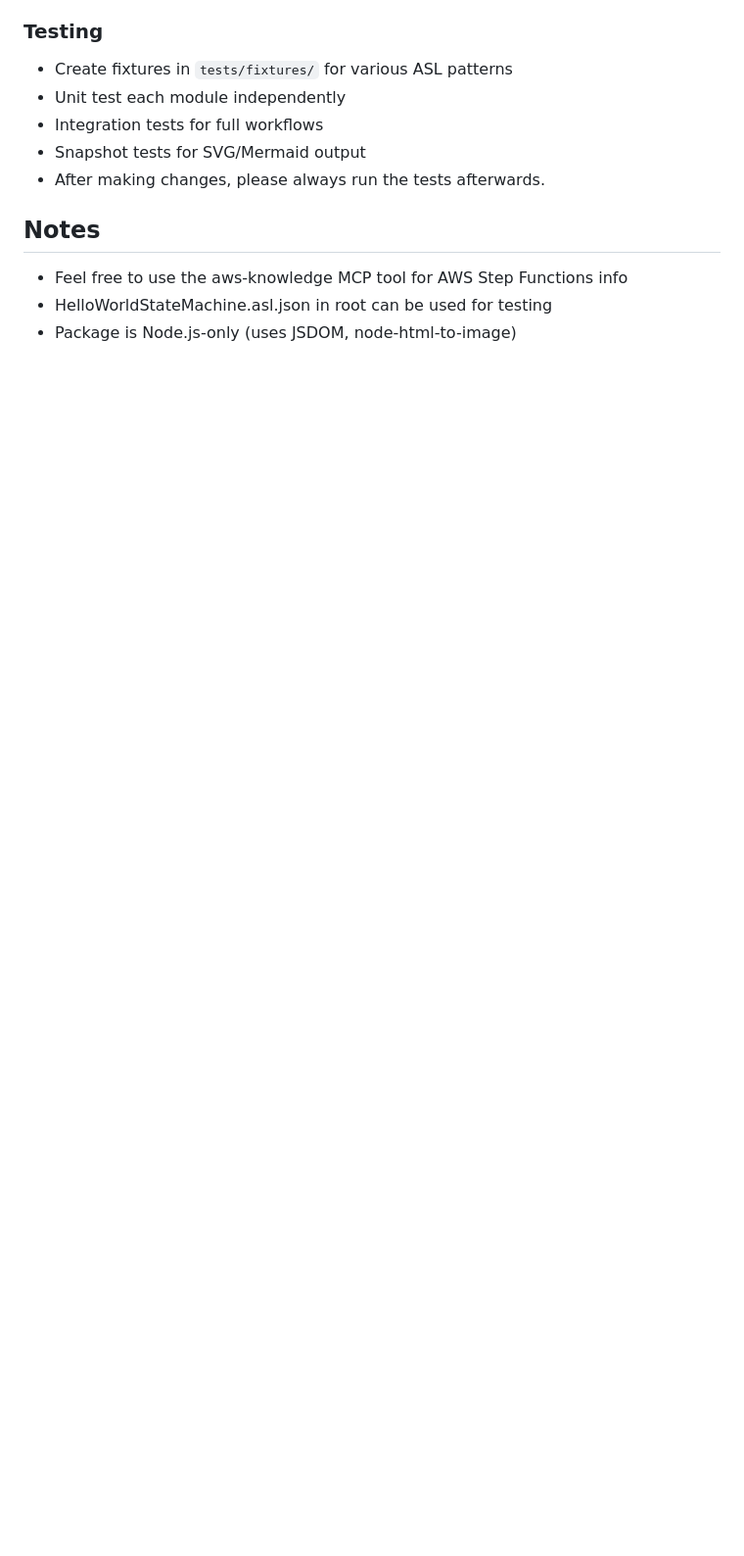
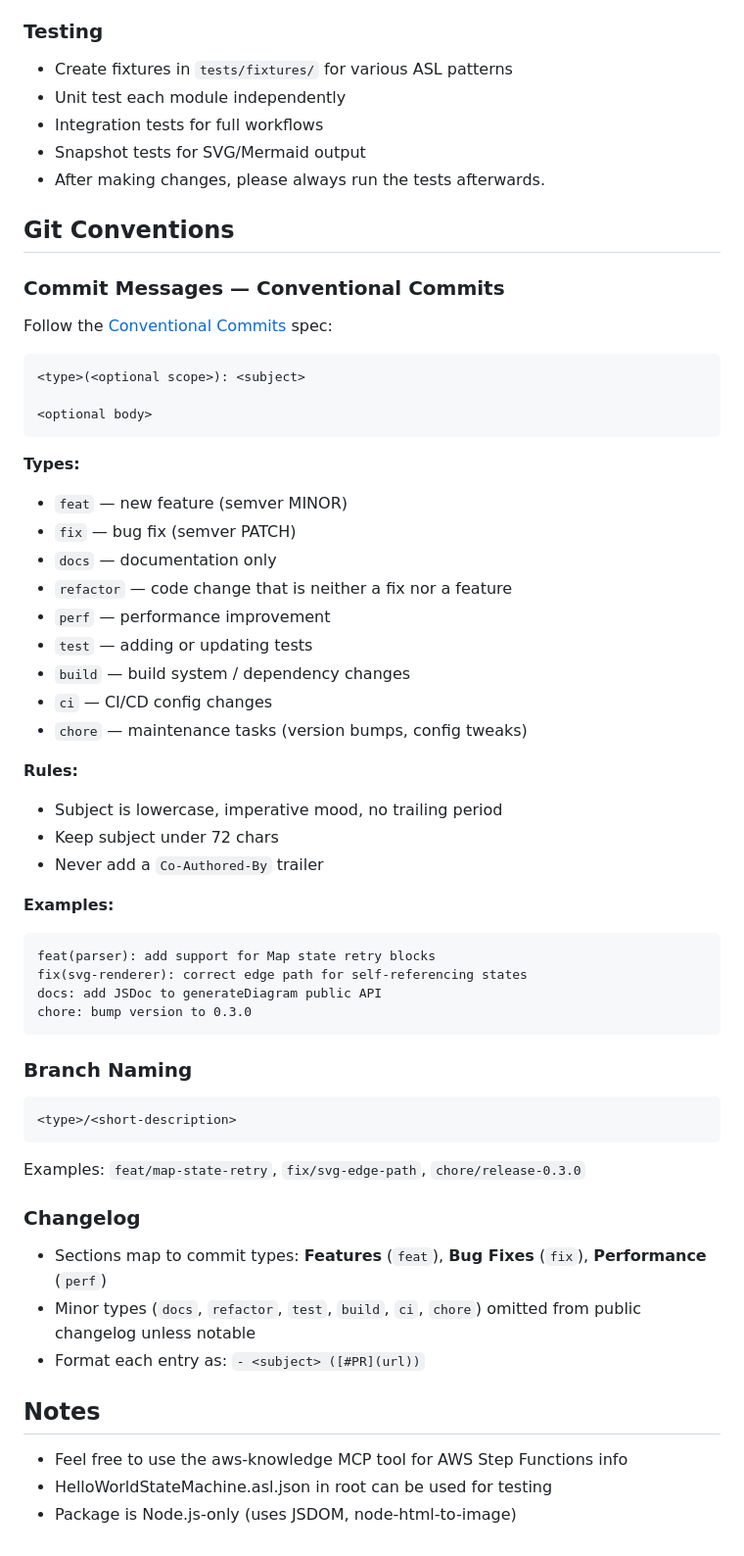
Before and after one commit to yusufaf/sfn-diagram, a Markdown page: CLAUDE.md, the part around the change. Shown at 98% size. Rendered like a GitHub page; blank space fills up the shorter version.

Commit message:
docs: add git conventions and commit linting setup notes

````diff
--- a/CLAUDE.md
+++ b/CLAUDE.md
@@ -121,6 +121,52 @@ Pass, Task, Choice, Wait, Succeed, Fail, Parallel, Map - each with distinct visu
 - Snapshot tests for SVG/Mermaid output
 - After making changes, please always run the tests afterwards.
 
+## Git Conventions
+
+### Commit Messages — Conventional Commits
+Follow the [Conventional Commits](https://www.conventionalcommits.org/) spec:
+
+```
+<type>(<optional scope>): <subject>
+
+<optional body>
+```
+
+**Types:**
+- `feat` — new feature (semver MINOR)
+- `fix` — bug fix (semver PATCH)
+- `docs` — documentation only
+- `refactor` — code change that is neither a fix nor a feature
+- `perf` — performance improvement
+- `test` — adding or updating tests
+- `build` — build system / dependency changes
+- `ci` — CI/CD config changes
+- `chore` — maintenance tasks (version bumps, config tweaks)
+
+**Rules:**
+- Subject is lowercase, imperative mood, no trailing period
+- Keep subject under 72 chars
+- Never add a `Co-Authored-By` trailer
+
+**Examples:**
+```
+feat(parser): add support for Map state retry blocks
+fix(svg-renderer): correct edge path for self-referencing states
+docs: add JSDoc to generateDiagram public API
+chore: bump version to 0.3.0
+```
+
+### Branch Naming
+```
+<type>/<short-description>
+```
+Examples: `feat/map-state-retry`, `fix/svg-edge-path`, `chore/release-0.3.0`
+
+### Changelog
+- Sections map to commit types: **Features** (`feat`), **Bug Fixes** (`fix`), **Performance** (`perf`)
+- Minor types (`docs`, `refactor`, `test`, `build`, `ci`, `chore`) omitted from public changelog unless notable
+- Format each entry as: `- <subject> ([#PR](url))`
+
 ## Notes
 - Feel free to use the aws-knowledge MCP tool for AWS Step Functions info
 - HelloWorldStateMachine.asl.json in root can be used for testing
````
